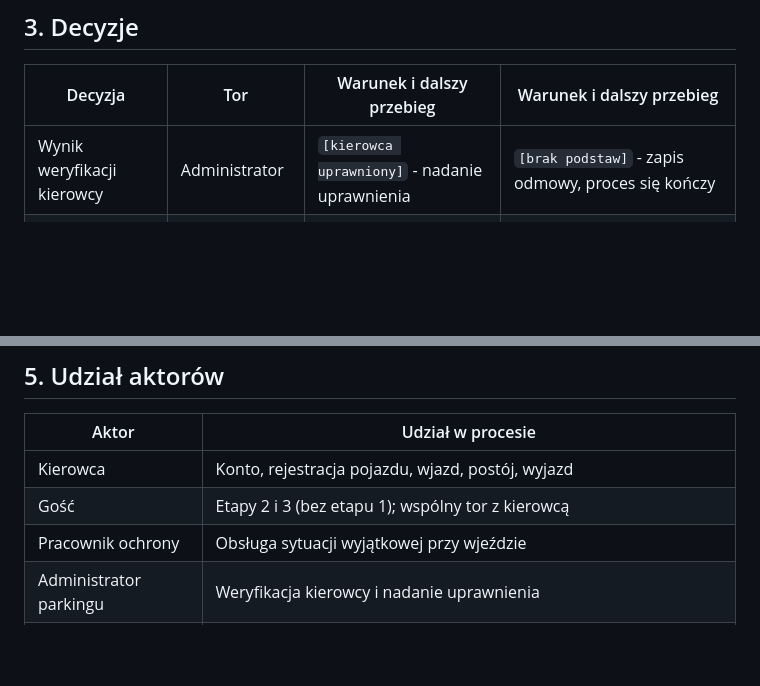
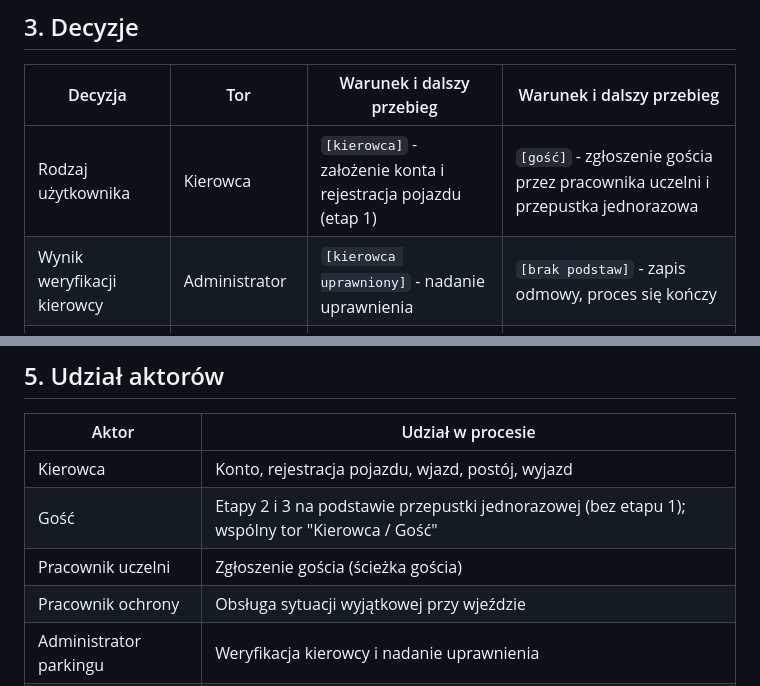
Before and after one commit to Kanikk/parking-uczelniany, a Markdown page: docs/proces/README.md, 2 parts joined by grey strips. Drawn GitHub-style; blank space fills up the shorter version.

```diff
--- a/docs/proces/README.md
+++ b/docs/proces/README.md
@@ -49,6 +56,7 @@ Legenda znajduje się również na samym diagramie.
 
 | Decyzja | Tor | Warunek i dalszy przebieg | Warunek i dalszy przebieg |
 |---------|-----|---------------------------|---------------------------|
+| Rodzaj użytkownika | Kierowca | `[kierowca]` - założenie konta i rejestracja pojazdu (etap 1) | `[gość]` - zgłoszenie gościa przez pracownika uczelni i przepustka jednorazowa |
 | Wynik weryfikacji kierowcy | Administrator | `[kierowca uprawniony]` - nadanie uprawnienia | `[brak podstaw]` - zapis odmowy, proces się kończy |
 | Weryfikacja pojazdu przy wjeździe | System parkingowy | `[tablica rozpoznana, uprawnienie ważne]` - sprawdzenie wolnych miejsc | `[tablica nierozpoznana lub brak uprawnienia]` - **sytuacja wyjątkowa**, sprawę przejmuje ochrona |
 | Decyzja ochrony | Pracownik ochrony | `[wjazd dozwolony]` - powrót do głównej ścieżki | `[odmowa]` - proces się kończy |
@@ -63,7 +71,8 @@ Legenda znajduje się również na samym diagramie.
 | Aktor | Udział w procesie |
 |-------|-------------------|
 | Kierowca | Konto, rejestracja pojazdu, wjazd, postój, wyjazd |
-| Gość | Etapy 2 i 3 (bez etapu 1); wspólny tor z kierowcą |
+| Gość | Etapy 2 i 3 na podstawie przepustki jednorazowej (bez etapu 1); wspólny tor "Kierowca / Gość" |
+| Pracownik uczelni | Zgłoszenie gościa (ścieżka gościa) |
 | Pracownik ochrony | Obsługa sytuacji wyjątkowej przy wjeździe |
 | Administrator parkingu | Weryfikacja kierowcy i nadanie uprawnienia |
 | Urządzenia wjazdowe | Przekazanie numeru rejestracyjnego, podniesienie szlabanu (aplikacja bramowa na telefonie) |
```
Also changed, not shown: other parts of docs/proces/README.md (+10 -3 lines), docs/proces/model-procesu.png, 1 other file.
